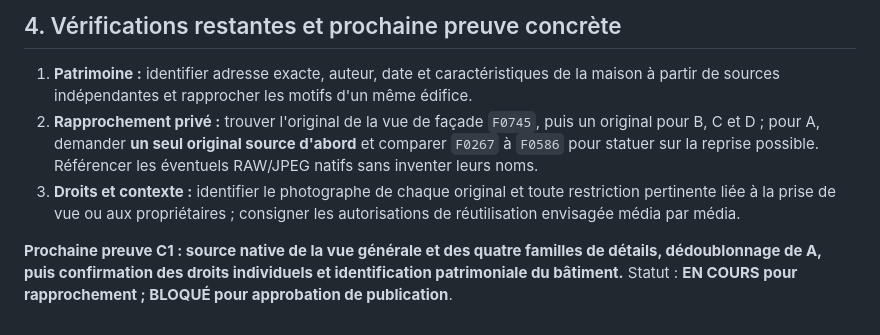
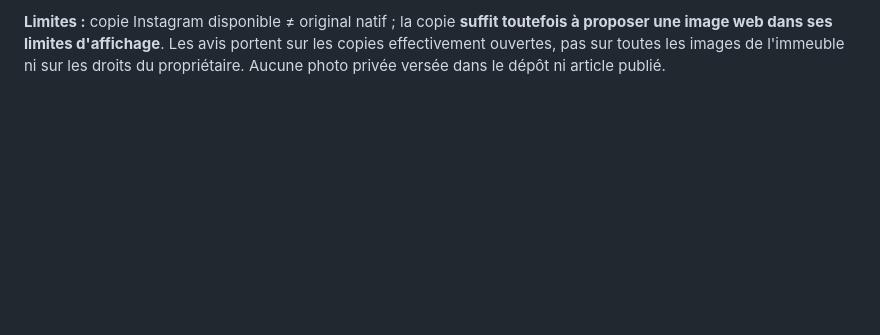
Before and after one commit to Theodore-Aspeel/artnouveau-site, a Markdown page: research/c1-candidates/maison-warocque-2026-09-21.md, the part around one of its changes. GitHub-like rendering; blank space fills up the shorter version.

```diff
--- a/research/c1-candidates/maison-warocque-2026-09-21.md
+++ b/research/c1-candidates/maison-warocque-2026-09-21.md
@@ -31,8 +27,2 @@
 
-## 4. Vérifications restantes et prochaine preuve concrète
-
-1. **Patrimoine :** identifier adresse exacte, auteur, date et caractéristiques de la maison à partir de sources indépendantes et rapprocher les motifs d'un même édifice.
-2. **Rapprochement privé :** trouver l'original de la vue de façade `F0745`, puis un original pour B, C et D ; pour A, demander **un seul original source d'abord** et comparer `F0267` à `F0586` pour statuer sur la reprise possible. Référencer les éventuels RAW/JPEG natifs sans inventer leurs noms.
-3. **Droits et contexte :** identifier le photographe de chaque original et toute restriction pertinente liée à la prise de vue ou aux propriétaires ; consigner les autorisations de réutilisation envisagée média par média.
-
-**Prochaine preuve C1 : source native de la vue générale et des quatre familles de détails, dédoublonnage de A, puis confirmation des droits individuels et identification patrimoniale du bâtiment.** Statut : **EN COURS pour rapprochement ; BLOQUÉ pour approbation de publication**.
+**Limites :** copie Instagram disponible ≠ original natif ; la copie **suffit toutefois à proposer une image web dans ses limites d'affichage**. Les avis portent sur les copies effectivement ouvertes, pas sur toutes les images de l'immeuble ni sur les droits du propriétaire. Aucune photo privée versée dans le dépôt ni article publié.
```
Also changed, not shown: other parts of research/c1-candidates/maison-warocque-2026-09-21.md (+17 -21 lines).
